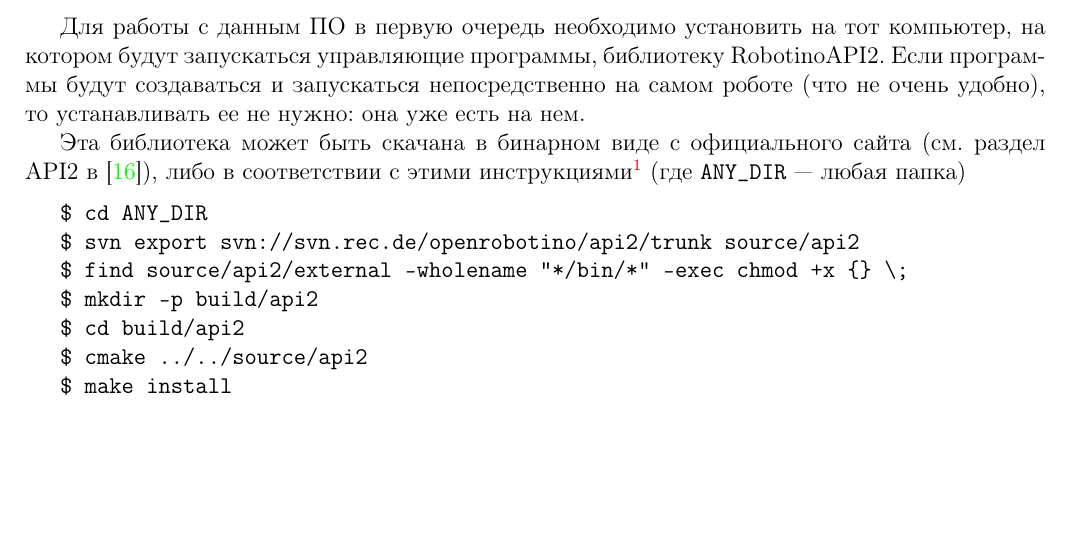
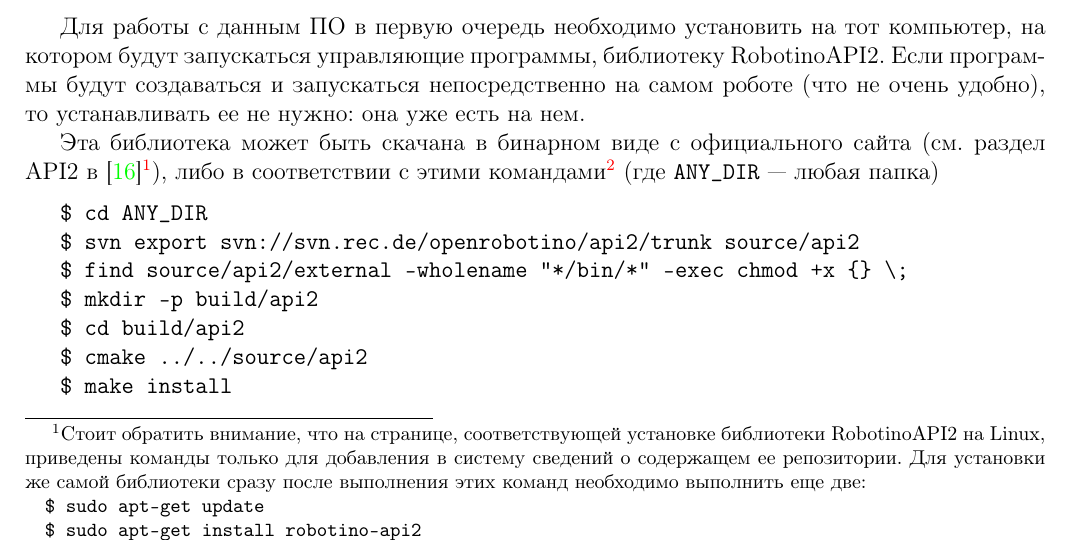
Before and after one commit to red-itmo/robotino_manual, a LaTeX document (main.tex, which reads software.tex): part of page 23 of 34, cut so that both start at the same text, the shorter picture padded with empty space. Compiled offline with pdfLaTeX.

Commit message:
Update information about RobotinoAPI2 installation

```diff
--- a/software.tex
+++ b/software.tex
@@ -16,7 +16,12 @@
 Для работы с данным ПО в первую очередь необходимо установить на тот компьютер, на котором будут запускаться управляющие программы, библиотеку RobotinoAPI2.
 Если программы будут создаваться и запускаться непосредственно на самом роботе (что не очень удобно), то устанавливать ее не нужно: она уже есть на нем.
 
-Эта библиотека может быть скачана в бинарном виде с официального сайта (см. раздел API2 в~\cite{downloads_page}), либо в соответствии с этими инструкциями\footnote{После выполнения шестой из этих команд в терминал может быть выведена ошибка, говорящая о том, что версия CMake, установленная на вашем компьютере, ниже, чем 3.0. В~этом случае попробуйте закомментировать строчку \texttt{cmake\_minimum\_required(VERSION 3.0)} в файле \texttt{CMakeLists.txt} из директории \texttt{ANY\_DIR/source/api2} и повторить команду.} (где \texttt{ANY\_DIR}~--- любая папка)
+Эта библиотека может быть скачана в бинарном виде с официального сайта (см. раздел API2 в~\cite{downloads_page}%
+\footnote{Стоит обратить внимание, что на странице, соответствующей установке библиотеки RobotinoAPI2 на Linux, приведены команды только для добавления в систему сведений о содержащем ее репозитории. Для установки же самой библиотеки сразу после выполнения этих команд необходимо выполнить еще две:\\
+\hspace*{\parindent}\texttt{\$ sudo apt-get update}\\
+\hspace*{\parindent}\texttt{\$ sudo apt-get install robotino-api2}
+}),
+либо в соответствии с этими командами\footnote{После выполнения шестой из этих команд в терминал может быть выведена ошибка, говорящая о том, что версия CMake, установленная на вашем компьютере, ниже, чем 3.0. В~этом случае попробуйте закомментировать строчку \texttt{cmake\_minimum\_required(VERSION 3.0)} в файле \texttt{CMakeLists.txt} из директории \texttt{ANY\_DIR/source/api2} и повторить команду.} (где \texttt{ANY\_DIR}~--- любая папка)
 \begin{lstlisting}[style=bash_commands]
 $ cd ANY_DIR
 $ svn export svn://svn.rec.de/openrobotino/api2/trunk source/api2
```
